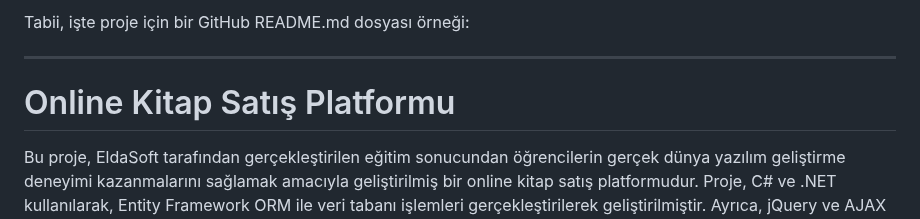
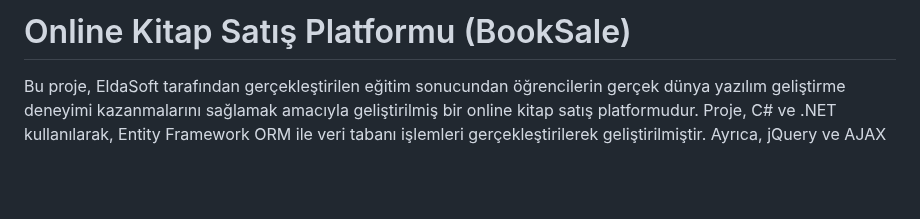
Before and after one commit to ahmetcarrdak/BookSale, a Markdown page: README.md, the part around the change. GitHub-like rendering; blank space fills up the shorter version.

```diff
--- a/README.md
+++ b/README.md
@@ -1,8 +1,4 @@
-Tabii, işte proje için bir GitHub README.md dosyası örneği:
-
----
-
-# Online Kitap Satış Platformu
+# Online Kitap Satış Platformu (BookSale)
 
 Bu proje, EldaSoft tarafından gerçekleştirilen eğitim sonucundan öğrencilerin gerçek dünya yazılım geliştirme deneyimi kazanmalarını sağlamak amacıyla geliştirilmiş bir online kitap satış platformudur. Proje, C# ve .NET kullanılarak, Entity Framework ORM ile veri tabanı işlemleri gerçekleştirilerek geliştirilmiştir. Ayrıca, jQuery ve AJAX teknolojileri front-end tarafında kullanılmıştır.
 
```
